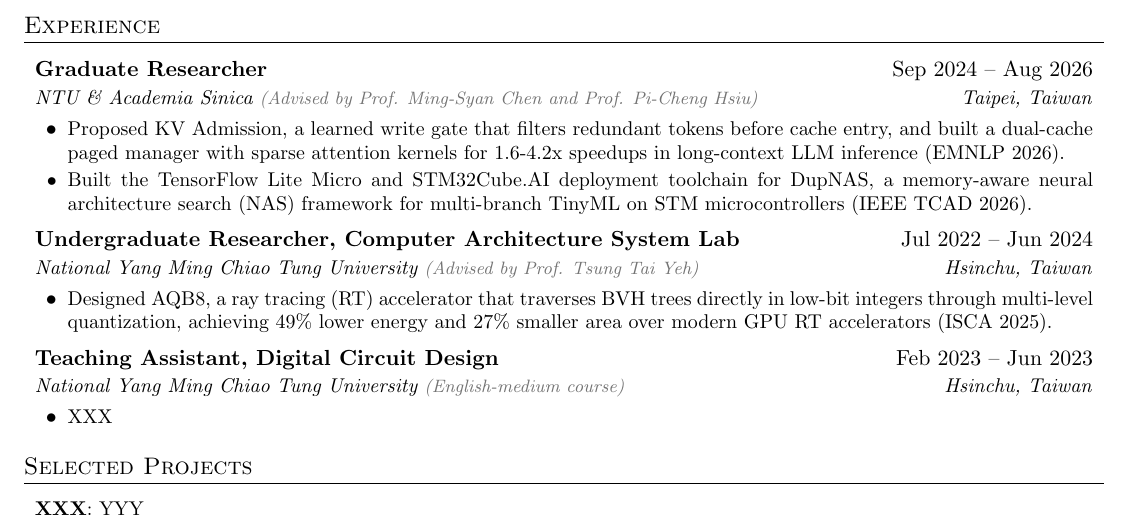
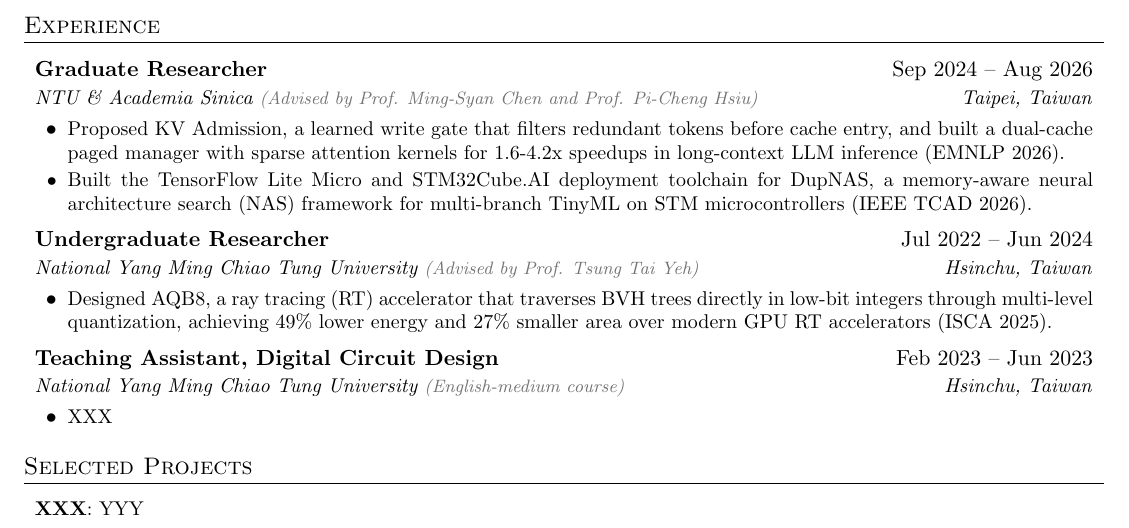
Before and after one commit to lashhw/cv, a LaTeX document (yen-chieh-huang.tex): part of the page, cut so that both start at the same text. Compiled offline with pdfLaTeX.

Commit message:
remove lab

```diff
--- a/yen-chieh-huang.tex
+++ b/yen-chieh-huang.tex
@@ -157,7 +157,7 @@
       \resumeItemListEnd
 
     \resumeSubheading
-      {Undergraduate Researcher, Computer Architecture System Lab}{Jul 2022 -- Jun 2024}
+      {Undergraduate Researcher}{Jul 2022 -- Jun 2024}
       {National Yang Ming Chiao Tung University \subnote{Advised by Prof. Tsung Tai Yeh}}{Hsinchu, Taiwan}
       \resumeItemListStart
         \resumeItemPlain{Designed AQB8, a ray tracing (RT) accelerator that traverses BVH trees directly in low-bit integers through multi-level quantization, achieving 49\% lower energy and 27\% smaller area over modern GPU RT accelerators (ISCA 2025).}
```
